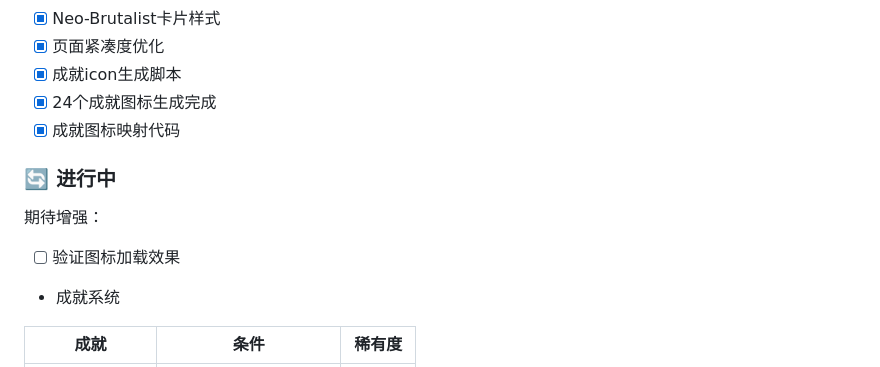
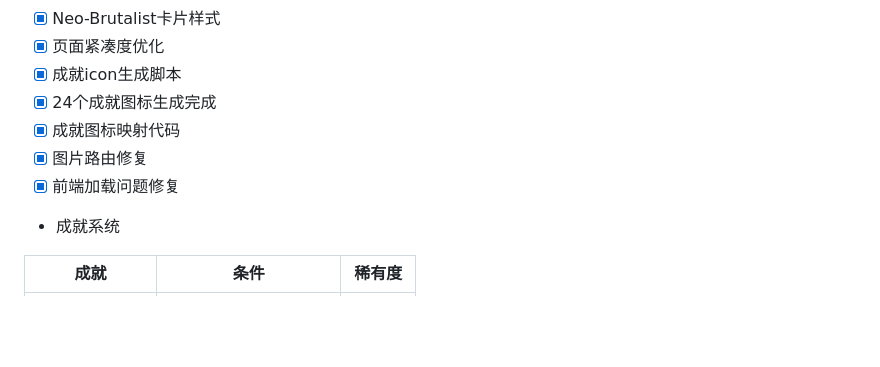
Before and after one commit to LazyYoun/ClawValue-skill, a Markdown page: todolist3-14.md, the part around the change. GitHub-like rendering; blank space fills up the shorter version.

Commit message:
docs: 更新todolist完成状态

```diff
--- a/todolist3-14.md
+++ b/todolist3-14.md
@@ -15,11 +15,8 @@
 - [x] 成就icon生成脚本
 - [x] 24个成就图标生成完成
 - [x] 成就图标映射代码
-
-### 🔄 进行中
-期待增强：
-
-- [ ] 验证图标加载效果
+- [x] 图片路由修复
+- [x] 前端加载问题修复
 
 - 成就系统
 
```
